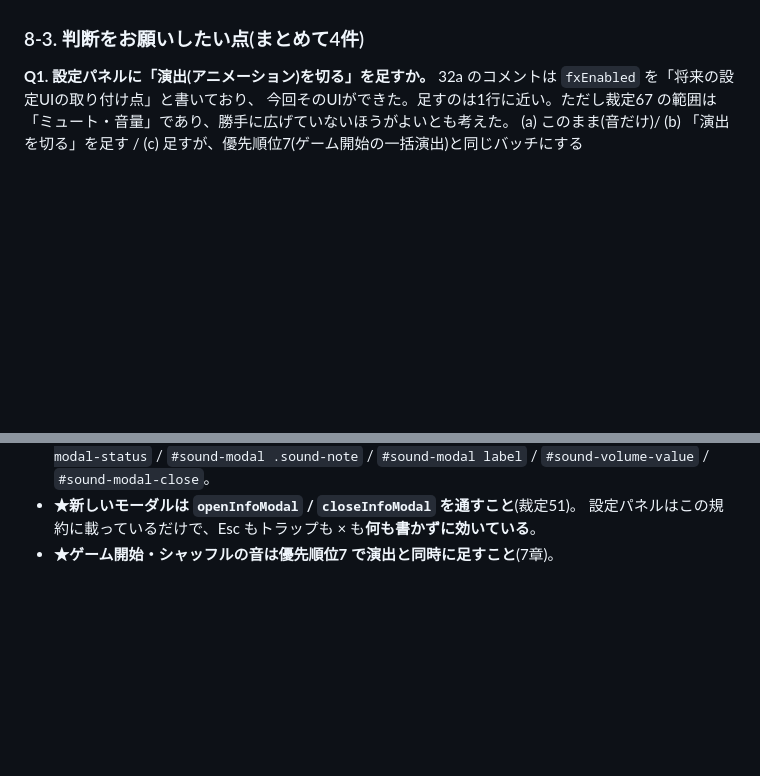
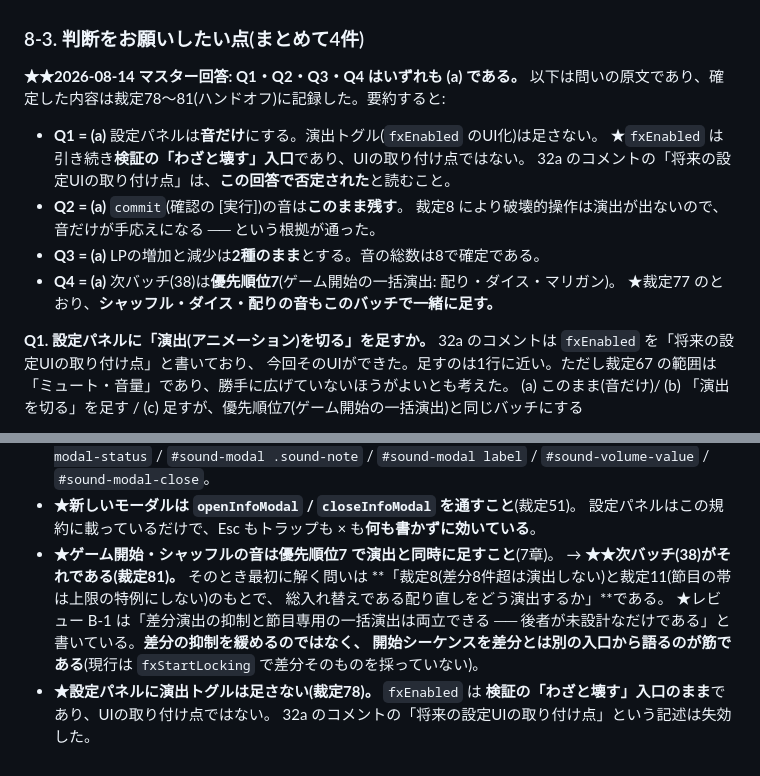
Before and after one commit to okuson-droid/qte-battle-batch0, a Markdown page: notes/batch37-design-notes.md, 2 parts joined by grey strips. GitHub-like rendering; blank space fills up the shorter version.

```diff
--- a/notes/batch37-design-notes.md
+++ b/notes/batch37-design-notes.md
@@ -377,6 +377,18 @@ BGM を作らないので、パネルにあるのは**ミュートと音量の2
 
 ### 8-3. 判断をお願いしたい点(まとめて4件)
 
+**★★2026-08-14 マスター回答: Q1・Q2・Q3・Q4 はいずれも (a) である。**
+以下は問いの原文であり、確定した内容は裁定78〜81(ハンドオフ)に記録した。要約すると:
+
+- **Q1 = (a)** 設定パネルは**音だけ**にする。演出トグル(`fxEnabled` のUI化)は足さない。
+  ★`fxEnabled` は引き続き**検証の「わざと壊す」入口**であり、UIの取り付け点ではない。
+  32a のコメントの「将来の設定UIの取り付け点」は、**この回答で否定された**と読むこと。
+- **Q2 = (a)** `commit`(確認の [実行])の音は**このまま残す**。
+  裁定8 により破壊的操作は演出が出ないので、音だけが手応えになる ── という根拠が通った。
+- **Q3 = (a)** LPの増加と減少は**2種のまま**とする。音の総数は8で確定である。
+- **Q4 = (a)** 次バッチ(38)は**優先順位7**(ゲーム開始の一括演出: 配り・ダイス・マリガン)。
+  ★裁定77 のとおり、**シャッフル・ダイス・配りの音もこのバッチで一緒に足す。**
+
 **Q1. 設定パネルに「演出(アニメーション)を切る」を足すか。**
 32a のコメントは `fxEnabled` を「将来の設定UIの取り付け点」と書いており、
 今回そのUIができた。足すのは1行に近い。ただし裁定67 の範囲は
@@ -424,3 +436,13 @@ BGM を作らないので、パネルにあるのは**ミュートと音量の2
 - **★新しいモーダルは `openInfoModal` / `closeInfoModal` を通すこと**(裁定51)。
   設定パネルはこの規約に載っているだけで、Esc もトラップも × も**何も書かずに効いている**。
 - **★ゲーム開始・シャッフルの音は優先順位7 で演出と同時に足すこと**(7章)。
+  → **★★次バッチ(38)がそれである(裁定81)。** そのとき最初に解く問いは
+  **「裁定8(差分8件超は演出しない)と裁定11(節目の帯は上限の特例にしない)のもとで、
+  総入れ替えである配り直しをどう演出するか」**である。
+  ★レビュー B-1 は「差分演出の抑制と節目専用の一括演出は両立できる ──
+  後者が未設計なだけである」と書いている。**差分の抑制を緩めるのではなく、
+  開始シーケンスを差分とは別の入口から語るのが筋である**(現行は
+  `fxStartLocking` で差分そのものを採っていない)。
+- **★設定パネルに演出トグルは足さない(裁定78)。** `fxEnabled` は
+  **検証の「わざと壊す」入口のまま**であり、UIの取り付け点ではない。
+  32a のコメントの「将来の設定UIの取り付け点」という記述は失効した。
```
